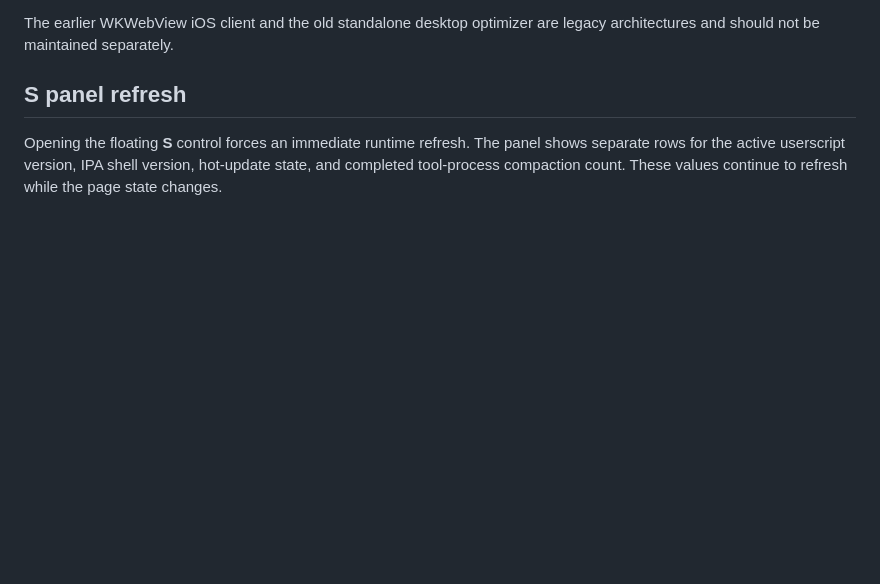
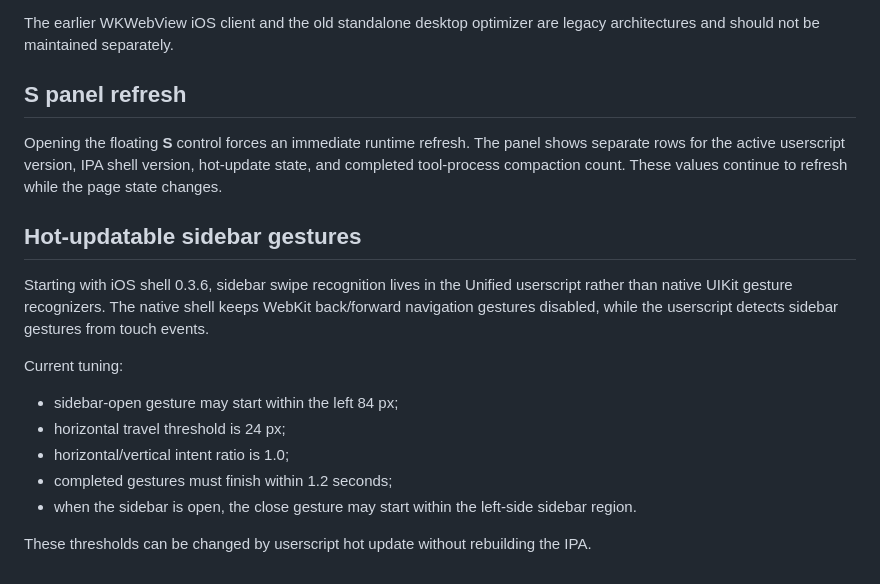
Before and after one commit to masakacj/chatgpt-web, a Markdown page: README.md, the part around the change. GitHub-like rendering; blank space fills up the shorter version.

Commit message:
Document hot-updatable sidebar gestures

```diff
--- a/README.md
+++ b/README.md
@@ -116,3 +116,17 @@ The earlier WKWebView iOS client and the old standalone desktop optimizer are le
 ## S panel refresh
 
 Opening the floating **S** control forces an immediate runtime refresh. The panel shows separate rows for the active userscript version, IPA shell version, hot-update state, and completed tool-process compaction count. These values continue to refresh while the page state changes.
+
+
+## Hot-updatable sidebar gestures
+
+Starting with iOS shell 0.3.6, sidebar swipe recognition lives in the Unified userscript rather than native UIKit gesture recognizers. The native shell keeps WebKit back/forward navigation gestures disabled, while the userscript detects sidebar gestures from touch events.
+
+Current tuning:
+- sidebar-open gesture may start within the left 84 px;
+- horizontal travel threshold is 24 px;
+- horizontal/vertical intent ratio is 1.0;
+- completed gestures must finish within 1.2 seconds;
+- when the sidebar is open, the close gesture may start within the left-side sidebar region.
+
+These thresholds can be changed by userscript hot update without rebuilding the IPA.
```
